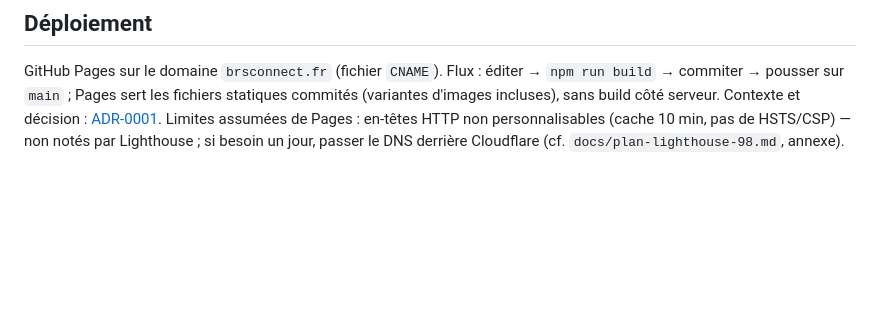
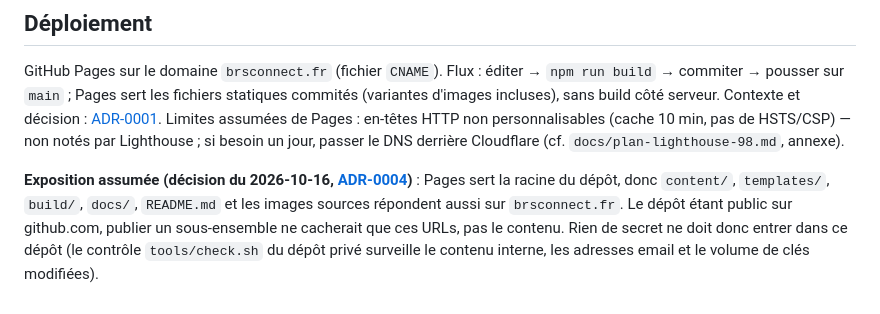
Before and after one commit to roms-cor/brs-site, a Markdown page: README.md, the part around the change. GitHub-like rendering; blank space fills up the shorter version.

Commit message:
docs: exposition du dépôt assumée, ADR-0004 partiellement accepté (REV #24)
Co-Authored-By: Claude Sonnet 5.5 <noreply@anthropic.com>

```diff
--- a/README.md
+++ b/README.md
@@ -253,3 +253,10 @@ Contexte et décision : [ADR-0001](docs/adr/0001-connexion-github-pages.md).
 Limites assumées de Pages : en-têtes HTTP non personnalisables (cache 10 min,
 pas de HSTS/CSP) — non notés par Lighthouse ; si besoin un jour, passer le DNS
 derrière Cloudflare (cf. `docs/plan-lighthouse-98.md`, annexe).
+
+**Exposition assumée (décision du 2026-10-16, [ADR-0004](docs/adr/0004-mode-previsualisation-et-exposition.md))** :
+Pages sert la racine du dépôt, donc `content/`, `templates/`, `build/`, `docs/`, `README.md`
+et les images sources répondent aussi sur `brsconnect.fr`. Le dépôt étant public sur
+github.com, publier un sous-ensemble ne cacherait que ces URLs, pas le contenu. Rien de
+secret ne doit donc entrer dans ce dépôt (le contrôle `tools/check.sh` du dépôt privé
+surveille le contenu interne, les adresses email et le volume de clés modifiées).
```
Also changed, not shown: docs/adr/0004-mode-previsualisation-et-exposition.md (+7 -6 lines).
